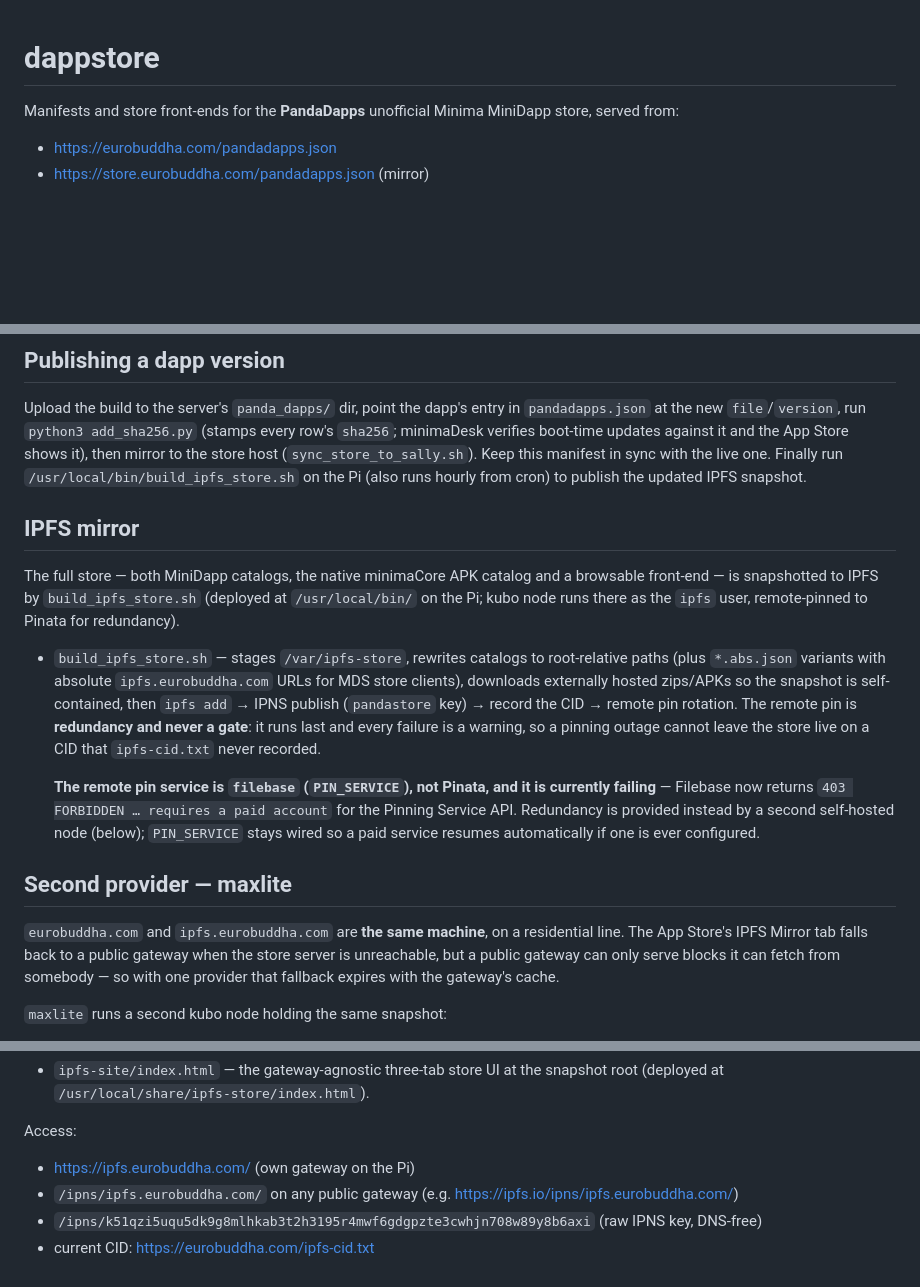
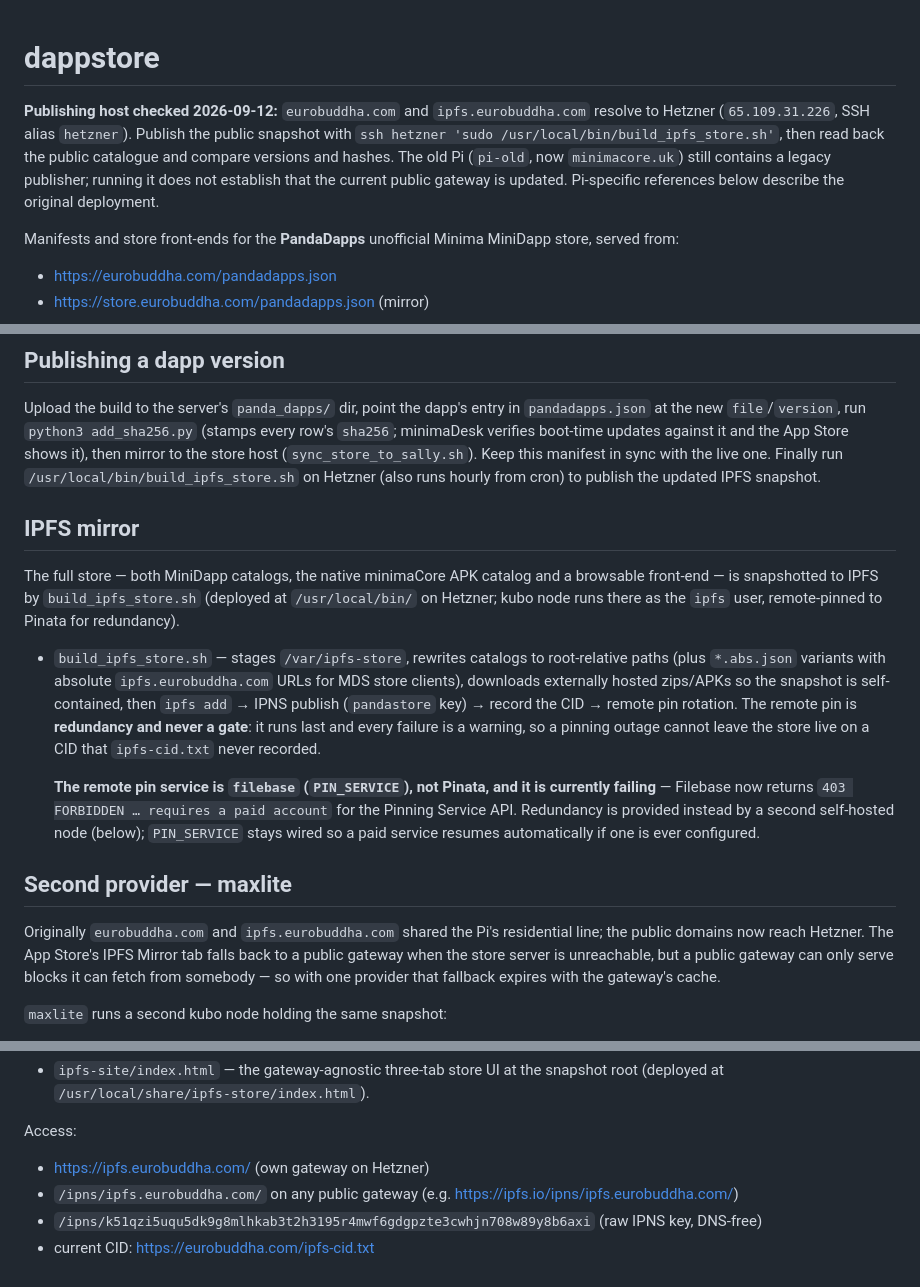
Before and after one commit to eurobuddha/dappstore, a Markdown page: README.md, 3 parts joined by grey strips. Rendered like a GitHub page; blank space fills up the shorter version.

Commit message:
Document the current public IPFS publishing host

```diff
--- a/README.md
+++ b/README.md
@@ -1,4 +1,6 @@
 # dappstore
+
+**Publishing host checked 2026-09-12:** `eurobuddha.com` and `ipfs.eurobuddha.com` resolve to Hetzner (`65.109.31.226`, SSH alias `hetzner`). Publish the public snapshot with `ssh hetzner 'sudo /usr/local/bin/build_ipfs_store.sh'`, then read back the public catalogue and compare versions and hashes. The old Pi (`pi-old`, now `minimacore.uk`) still contains a legacy publisher; running it does not establish that the current public gateway is updated. Pi-specific references below describe the original deployment.
 
 Manifests and store front-ends for the **PandaDapps** unofficial Minima MiniDapp store,
 served from:
@@ -21,14 +23,14 @@ Upload the build to the server's `panda_dapps/` dir, point the dapp's entry in
 `pandadapps.json` at the new `file`/`version`, run `python3 add_sha256.py` (stamps every row's
 `sha256`; minimaDesk verifies boot-time updates against it and the App Store shows it), then mirror
 to the store host (`sync_store_to_sally.sh`). Keep this manifest in sync with the live one.
-Finally run `/usr/local/bin/build_ipfs_store.sh` on the Pi (also runs hourly
+Finally run `/usr/local/bin/build_ipfs_store.sh` on Hetzner (also runs hourly
 from cron) to publish the updated IPFS snapshot.
 
 ## IPFS mirror
 
 The full store — both MiniDapp catalogs, the native minimaCore APK catalog and
 a browsable front-end — is snapshotted to IPFS by `build_ipfs_store.sh`
-(deployed at `/usr/local/bin/` on the Pi; kubo node runs there as the `ipfs`
+(deployed at `/usr/local/bin/` on Hetzner; kubo node runs there as the `ipfs`
 user, remote-pinned to Pinata for redundancy).
 
 - `build_ipfs_store.sh` — stages `/var/ipfs-store`, rewrites catalogs to
@@ -48,8 +50,8 @@ user, remote-pinned to Pinata for redundancy).
 
 ## Second provider — maxlite
 
-`eurobuddha.com` and `ipfs.eurobuddha.com` are **the same machine**, on a residential
-line. The App Store's IPFS Mirror tab falls back to a public gateway when the store
+Originally `eurobuddha.com` and `ipfs.eurobuddha.com` shared the Pi's residential
+line; the public domains now reach Hetzner. The App Store's IPFS Mirror tab falls back to a public gateway when the store
 server is unreachable, but a public gateway can only serve blocks it can fetch from
 somebody — so with one provider that fallback expires with the gateway's cache.
 
@@ -73,7 +75,7 @@ as the catalogs gain apps.
 
 Access:
 
-- https://ipfs.eurobuddha.com/ (own gateway on the Pi)
+- https://ipfs.eurobuddha.com/ (own gateway on Hetzner)
 - `/ipns/ipfs.eurobuddha.com/` on any public gateway (e.g.
   https://ipfs.io/ipns/ipfs.eurobuddha.com/)
 - `/ipns/k51qzi5uqu5dk9g8mlhkab3t2h3195r4mwf6gdgpzte3cwhjn708w89y8b6axi`
```
